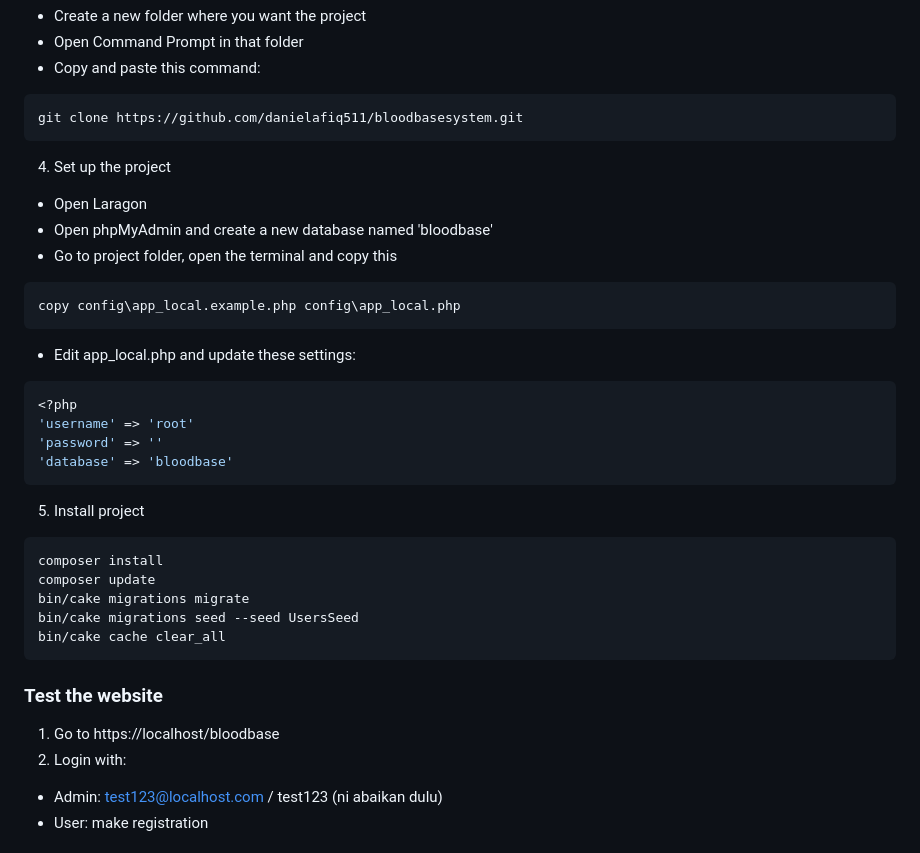
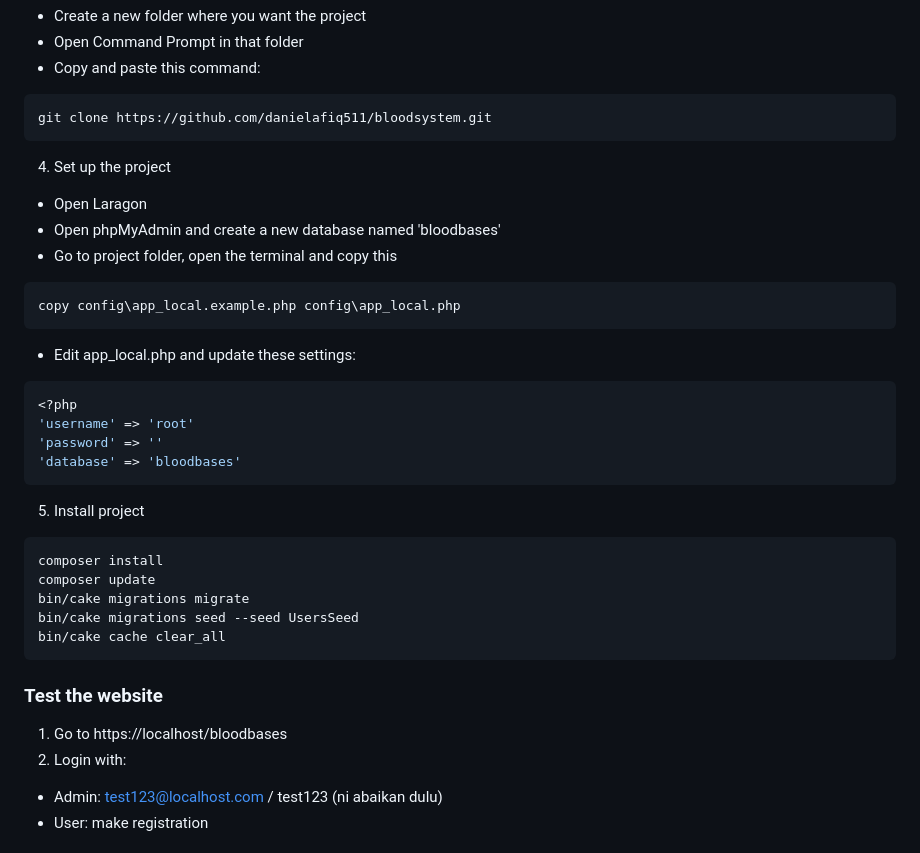
Before and after one commit to danielafiq511/bloodsystem, a Markdown page: README.md, the part around the change. GitHub-like rendering.

````diff
--- a/README.md
+++ b/README.md
@@ -68,12 +68,12 @@ git config --global user.email "your.email@example.com"
 -  Open Command Prompt in that folder
 - Copy and paste this command:
 ```bash
-git clone https://github.com/danielafiq511/bloodbasesystem.git
+git clone https://github.com/danielafiq511/bloodsystem.git
 ```
 
 4. Set up the project
 - Open Laragon
-- Open phpMyAdmin and create a new database named 'bloodbase'
+- Open phpMyAdmin and create a new database named 'bloodbases'
 - Go to project folder, open the terminal and copy this
 ```bash
 copy config\app_local.example.php config\app_local.php
@@ -83,7 +83,7 @@ copy config\app_local.example.php config\app_local.php
 <?php
 'username' => 'root'
 'password' => ''
-'database' => 'bloodbase'
+'database' => 'bloodbases'
 ```
 5. Install project
 ```bash
@@ -94,7 +94,7 @@ bin/cake migrations seed --seed UsersSeed
 bin/cake cache clear_all
 ```
 ### Test the website
-1. Go to https://localhost/bloodbase
+1. Go to https://localhost/bloodbases
 2. Login with:
 - Admin: test123@localhost.com / test123 (ni abaikan dulu)
 - User: make registration
````
